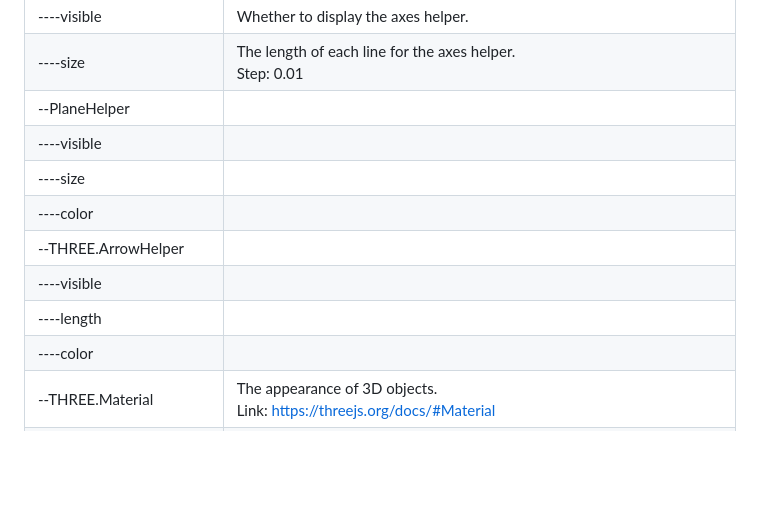
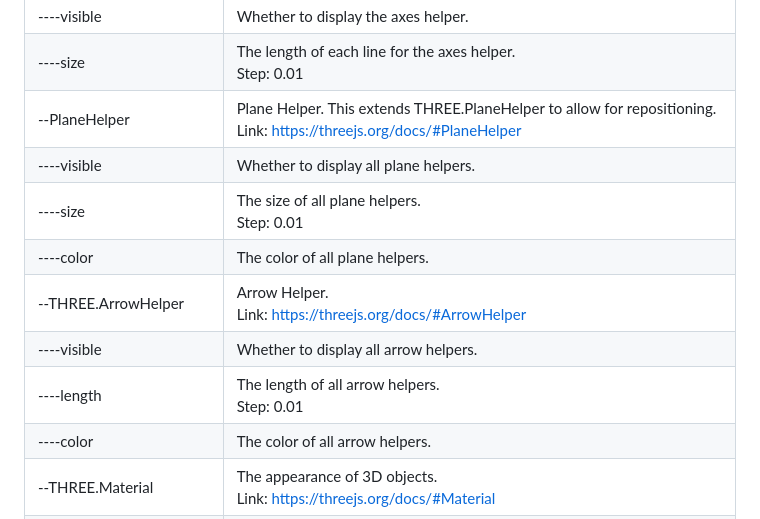
Before and after one commit to nut753908/costume-design, a Markdown page: doc/tight-clothing/guide.md, the part around the change. Rendered like a GitHub page; blank space fills up the shorter version.

Commit message:
modify description

```diff
--- a/doc/tight-clothing/guide.md
+++ b/doc/tight-clothing/guide.md
@@ -42,14 +42,14 @@ The control panel contains the following items.
 | --THREE.AxesHelper                            | Axes helper with XYZ axes.<br>Link: https://threejs.org/docs/#AxesHelper |
 | ----visible                                   | Whether to display the axes helper. |
 | ----size                                      | The length of each line for the axes helper.<br>Step: 0.01 |
-| --PlaneHelper                                 |             |
-| ----visible                                   |             |
-| ----size                                      |             |
-| ----color                                     |             |
-| --THREE.ArrowHelper                           |             |
-| ----visible                                   |             |
-| ----length                                    |             |
-| ----color                                     |             |
+| --PlaneHelper                                 | Plane Helper. This extends THREE.PlaneHelper to allow for repositioning.<br>Link: https://threejs.org/docs/#PlaneHelper |
+| ----visible                                   | Whether to display all plane helpers. |
+| ----size                                      | The size of all plane helpers.<br>Step: 0.01 |
+| ----color                                     | The color of all plane helpers. |
+| --THREE.ArrowHelper                           | Arrow Helper.<br>Link: https://threejs.org/docs/#ArrowHelper |
+| ----visible                                   | Whether to display all arrow helpers. |
+| ----length                                    | The length of all arrow helpers.<br>Step: 0.01 |
+| ----color                                     | The color of all arrow helpers. |
 | --THREE.Material                              | The appearance of 3D objects.<br>Link: https://threejs.org/docs/#Material |
 | ----body (u=uniforms)                         | The appearance of human body object. This is an original mesh toon material created from a shader material.<br>Link: https://threejs.org/docs/#ShaderMaterial |
 | ------wireframe                               | Whether to change the body display to wireframe. |
```
